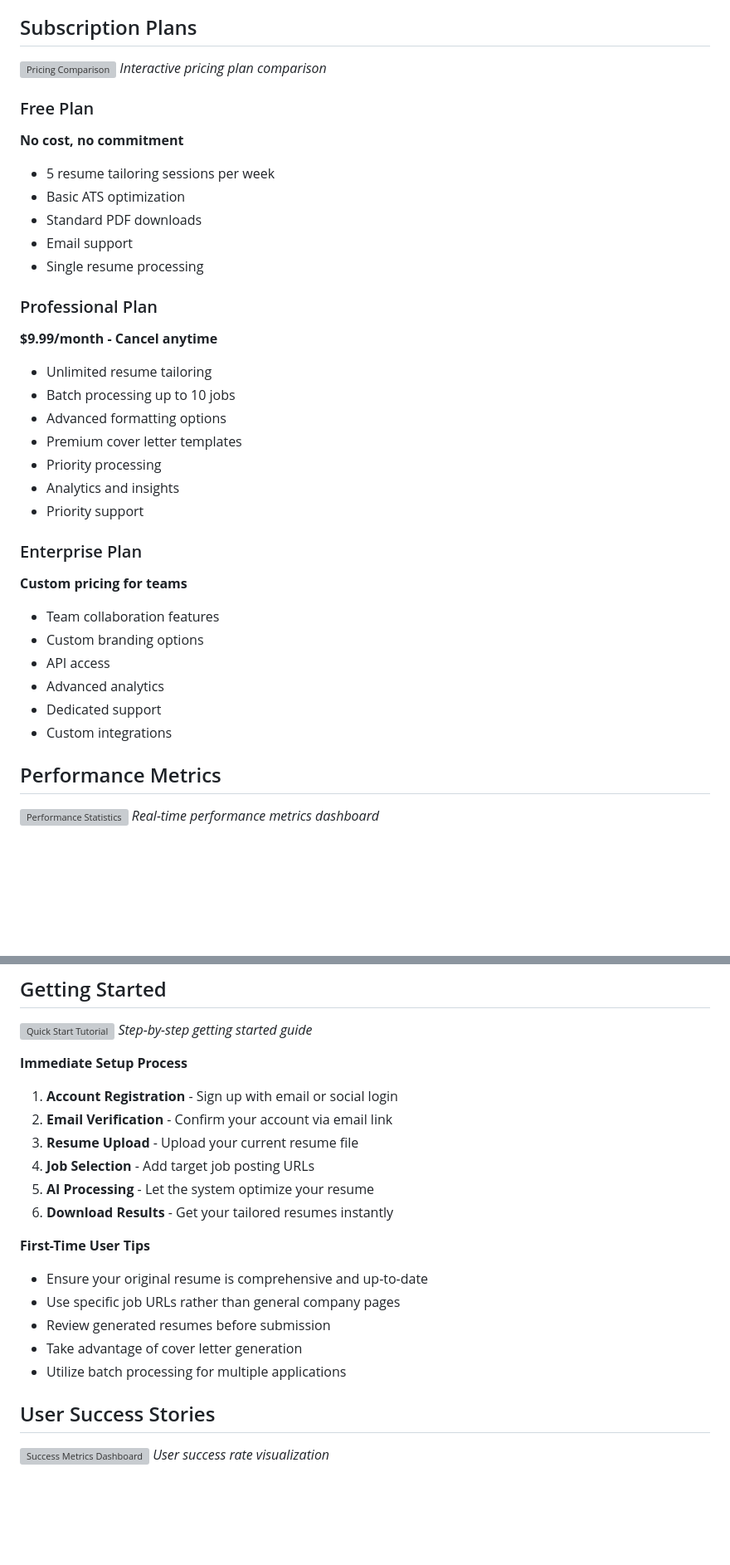
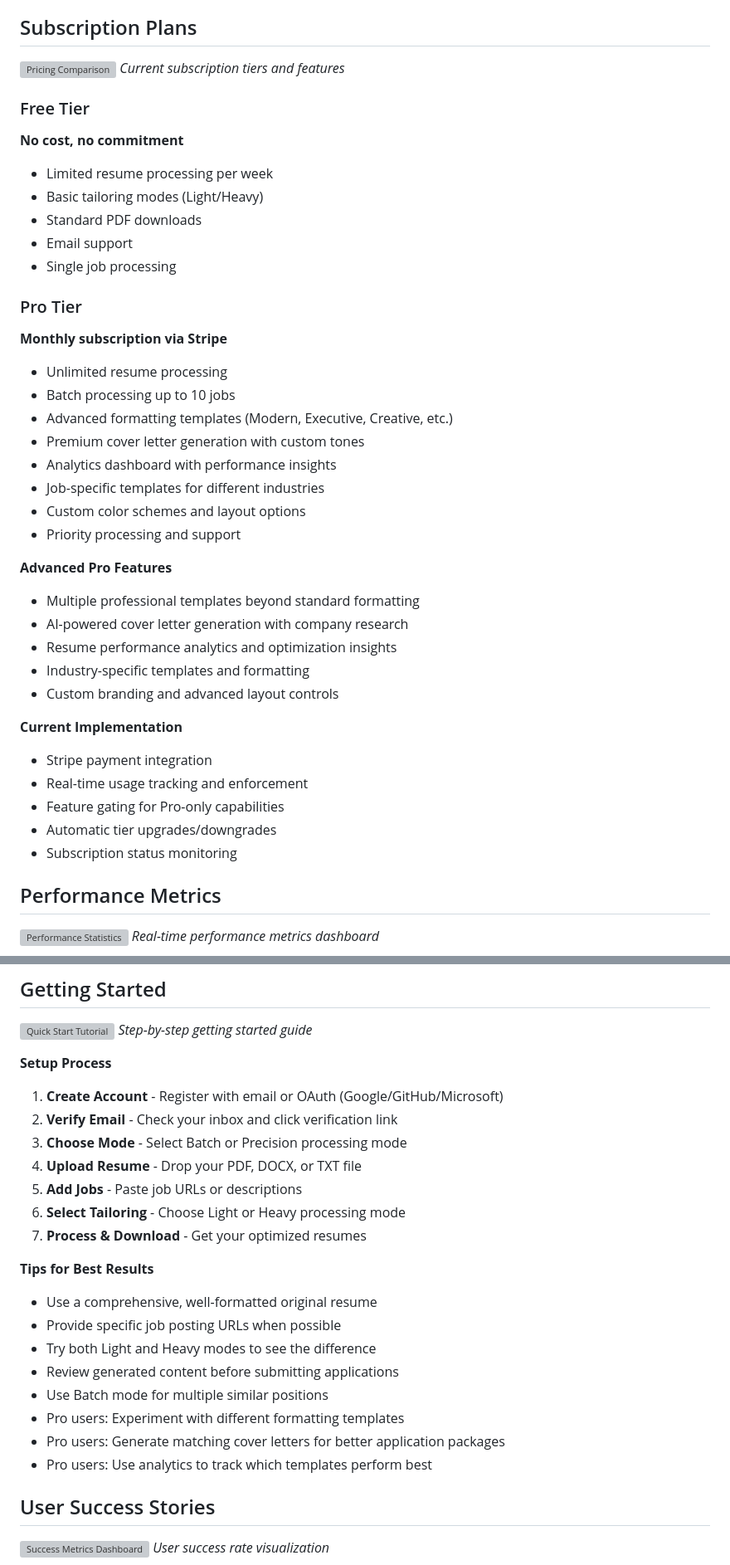
Before and after one commit to ManuMaddali/Apply.AI, a Markdown page: README.md, 2 parts joined by grey strips. Shown at 83% size. Drawn GitHub-style; blank space fills up the shorter version; grey boxes are pictures that could not be loaded.

```diff
--- a/README.md
+++ b/README.md
@@ -126,37 +171,42 @@ The platform integrates with major job boards and applicant tracking systems:
 ## Subscription Plans
 
 ![Pricing Comparison](./assets/pricing-plans.gif)
-*Interactive pricing plan comparison*
+*Current subscription tiers and features*
 
-### Free Plan
+### Free Tier
 **No cost, no commitment**
 
-- 5 resume tailoring sessions per week
-- Basic ATS optimization
+- Limited resume processing per week
+- Basic tailoring modes (Light/Heavy)
 - Standard PDF downloads
 - Email support
-- Single resume processing
+- Single job processing
 
-### Professional Plan
-**$9.99/month - Cancel anytime**
+### Pro Tier
+**Monthly subscription via Stripe**
 
-- Unlimited resume tailoring
+- Unlimited resume processing
 - Batch processing up to 10 jobs
-- Advanced formatting options
-- Premium cover letter templates
-- Priority processing
-- Analytics and insights
-- Priority support
+- Advanced formatting templates (Modern, Executive, Creative, etc.)
+- Premium cover letter generation with custom tones
+- Analytics dashboard with performance insights
+- Job-specific templates for different industries
+- Custom color schemes and layout options
+- Priority processing and support
 
-### Enterprise Plan
-**Custom pricing for teams**
+**Advanced Pro Features**
+- Multiple professional templates beyond standard formatting
+- AI-powered cover letter generation with company research
+- Resume performance analytics and optimization insights
+- Industry-specific templates and formatting
+- Custom branding and advanced layout controls
 
-- Team collaboration features
-- Custom branding options
-- API access
-- Advanced analytics
-- Dedicated support
-- Custom integrations
+**Current Implementation**
+- Stripe payment integration
+- Real-time usage tracking and enforcement
+- Feature gating for Pro-only capabilities
+- Automatic tier upgrades/downgrades
+- Subscription status monitoring
 
 ## Performance Metrics
 
@@ -180,21 +230,25 @@ The platform integrates with major job boards and applicant tracking systems:
 ![Quick Start Tutorial](./assets/quick-start.gif)
 *Step-by-step getting started guide*
 
-**Immediate Setup Process**
+**Setup Process**
 
-1. **Account Registration** - Sign up with email or social login
-2. **Email Verification** - Confirm your account via email link
-3. **Resume Upload** - Upload your current resume file
-4. **Job Selection** - Add target job posting URLs
-5. **AI Processing** - Let the system optimize your resume
-6. **Download Results** - Get your tailored resumes instantly
+1. **Create Account** - Register with email or OAuth (Google/GitHub/Microsoft)
+2. **Verify Email** - Check your inbox and click verification link
+3. **Choose Mode** - Select Batch or Precision processing mode
+4. **Upload Resume** - Drop your PDF, DOCX, or TXT file
+5. **Add Jobs** - Paste job URLs or descriptions
+6. **Select Tailoring** - Choose Light or Heavy processing mode
+7. **Process & Download** - Get your optimized resumes
 
-**First-Time User Tips**
-- Ensure your original resume is comprehensive and up-to-date
-- Use specific job URLs rather than general company pages
-- Review generated resumes before submission
-- Take advantage of cover letter generation
-- Utilize batch processing for multiple applications
+**Tips for Best Results**
+- Use a comprehensive, well-formatted original resume
+- Provide specific job posting URLs when possible
+- Try both Light and Heavy modes to see the difference
+- Review generated content before submitting applications
+- Use Batch mode for multiple similar positions
+- Pro users: Experiment with different formatting templates
+- Pro users: Generate matching cover letters for better application packages
+- Pro users: Use analytics to track which templates perform best
 
 ## User Success Stories
 
```
Also changed, not shown: other parts of README.md (+149 -86 lines).
